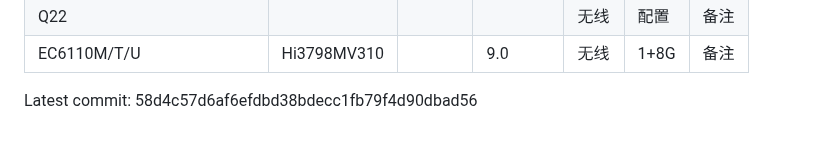
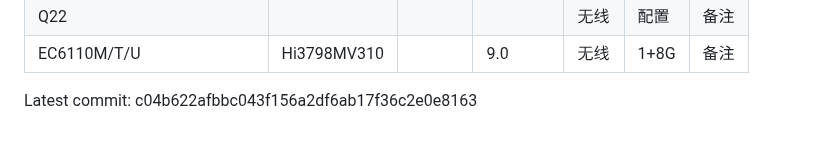
Before and after one commit to xisohi/IPTVbox, a Markdown page: README.md, the part around the change. Rendered like a GitHub page.

Commit message:
Merge READMEs from subdirectories and append latest commit SHA

```diff
--- a/README.md
+++ b/README.md
@@ -572,4 +572,4 @@
 
 
 
-Latest commit: 58d4c57d6af6efdbd38bdecc1fb79f4d90dbad56
+Latest commit: c04b622afbbc043f156a2df6ab17f36c2e0e8163
```
